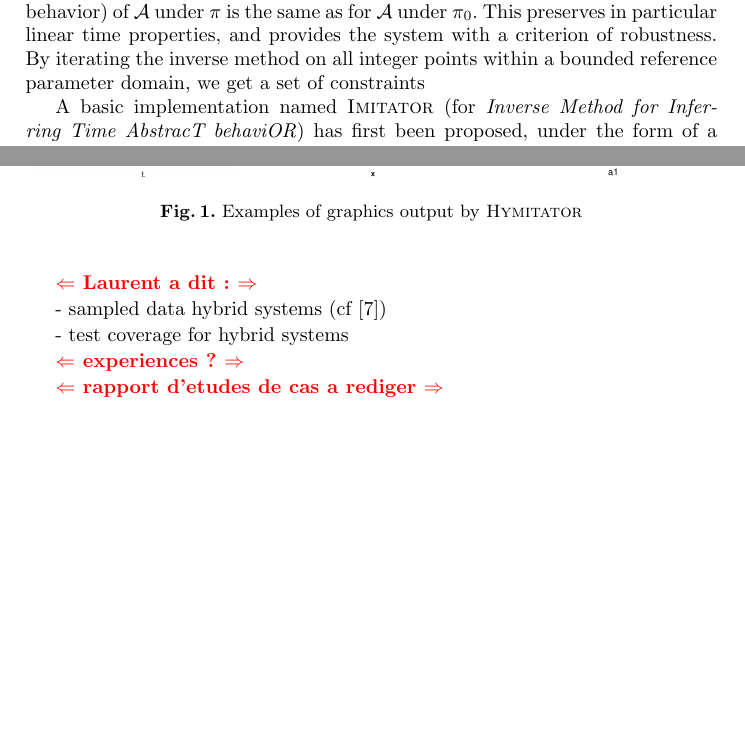
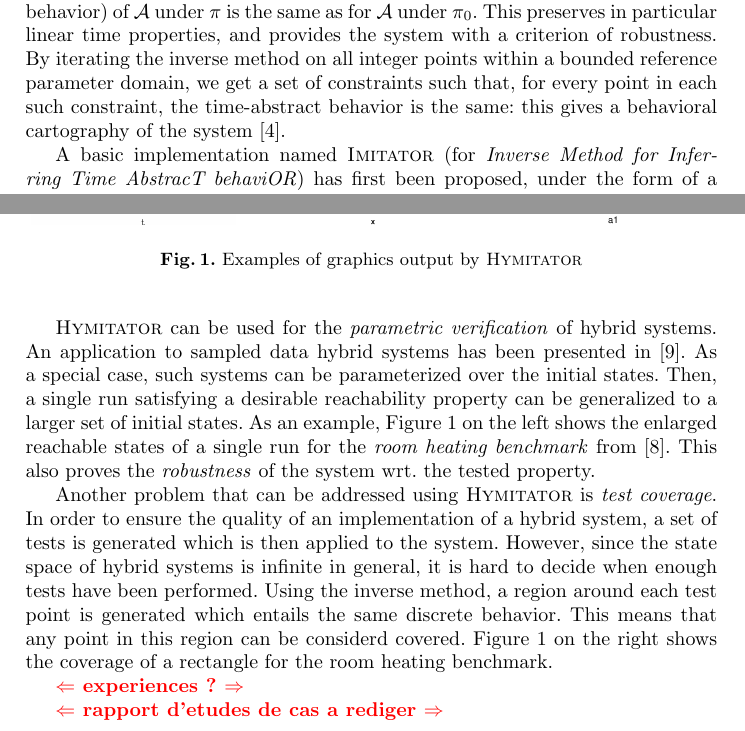
Before and after one commit to imitator-model-checker/imitator, a LaTeX thesis (articles/2012-03-05-FM-HYMITATOR/2012-04-22-HYMITATOR-iFM.tex): two parts of pages 1 and 3 of 5, joined at a grey line, cut so that both start at the same text, the shorter picture padded with empty space. Compiled offline with pdfLaTeX.

Commit message:
worked on applications
git-svn-id: https://svn.lsv.ens-cachan.fr/kuehne/projects/IMITATOR2/trunk@483 6f1578d2-a1e8-4f7d-a79a-10a3a1991f00

```diff
--- a/articles/2012-03-05-FM-HYMITATOR/2012-04-22-HYMITATOR-iFM.tex
+++ b/articles/2012-03-05-FM-HYMITATOR/2012-04-22-HYMITATOR-iFM.tex
@@ -360,7 +360,7 @@ Different from CEGAR-based methods, this original semi-algorithm for parameter s
 $\IM$ synthesizes a constraint~$\Ko$ on the parameters such that, for all parameter valuation~$\piprime$ satisfying $\Ko$, the trace set (i.e., the discrete behavior) of~$\A$ under~$\piprime$ is the same as for~$\A$ under~$\pio$.
 This preserves in particular linear time properties, and provides the system with a criterion of robustness.
 By iterating the inverse method on all integer points within a bounded reference parameter domain, we get a set of constraints %(``tiles'')
-% such that, for every point in each such constraint, the time-abstract behavior is the same: this gives a behavioral cartography of the system~\cite{af10}.
+such that, for every point in each such constraint, the time-abstract behavior is the same: this gives a behavioral cartography of the system~\cite{af10}.
 
 A basic implementation named \imitator{} (for \emph{Inverse Method for Inferring Time AbstracT behaviOR}) has first been proposed%in~\cite{and09}
 , under the form of a \python{} script calling \hytech{}.
@@ -513,11 +513,11 @@ The behavioral cartography has been slightly modified. For hybrid automata, ther
 \end{figure}
 %-%-%-%-%-%-%-%-%-%-%-%-%-%-%-%-%-%-%-%-%-%-%-%-%-%-%-%-%-%-%
 
-\commentaire{Laurent a dit :}
+%% \commentaire{Laurent a dit :}
 
-- sampled data hybrid systems (cf~\cite{FK11})
+\hymitator{} can be used for the \emph{parametric verification} of hybrid systems. An application to sampled data hybrid systems has been presented in \cite{FK11}. As a special case, such systems can be parameterized over the initial states. Then, a single run satisfying a desirable reachability property can be generalized to a larger set of initial states. As an example, Figure~\ref{fig:plot_rhb} on the left  shows the enlarged reachable states of a single run for the \emph{room heating benchmark} from~\cite{FI2004}. This also proves the \emph{robustness} of the system wrt.~the tested property.
 
-- test coverage for hybrid systems
+Another problem that can be addressed using \hymitator{} is \emph{test   coverage}. In order to ensure the quality of an implementation of a hybrid system, a set of tests is generated which is then applied to the system. However, since the state space of hybrid systems is infinite in general, it is hard to decide when enough tests have been performed. Using the inverse method, a region around each test point is generated which entails the same discrete behavior. This means that any point in this region can be considerd covered. Figure~\ref{fig:plot_rhb} on the right shows the coverage of a rectangle for the room heating benchmark.
 
 % - synthesis schedulability regions (cf [Cimatti-Palopoli-Ramadian08], [Astrium EADS])
 
```
Also changed, not shown: articles/2012-03-05-FM-HYMITATOR/biblioFM.bib (+10 -0 lines).
